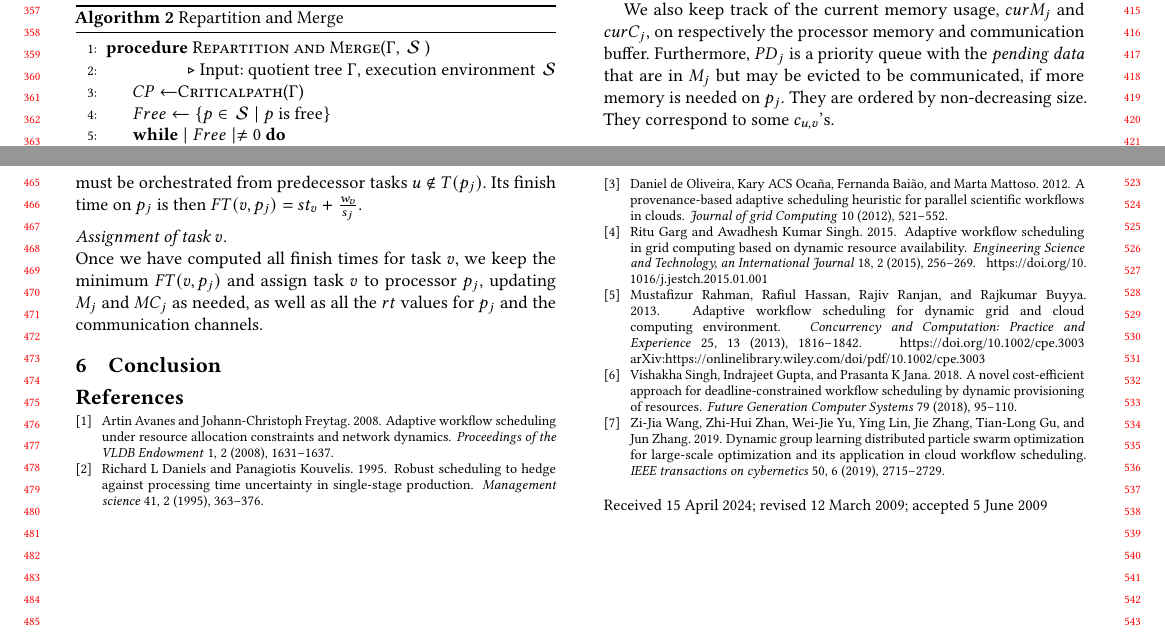
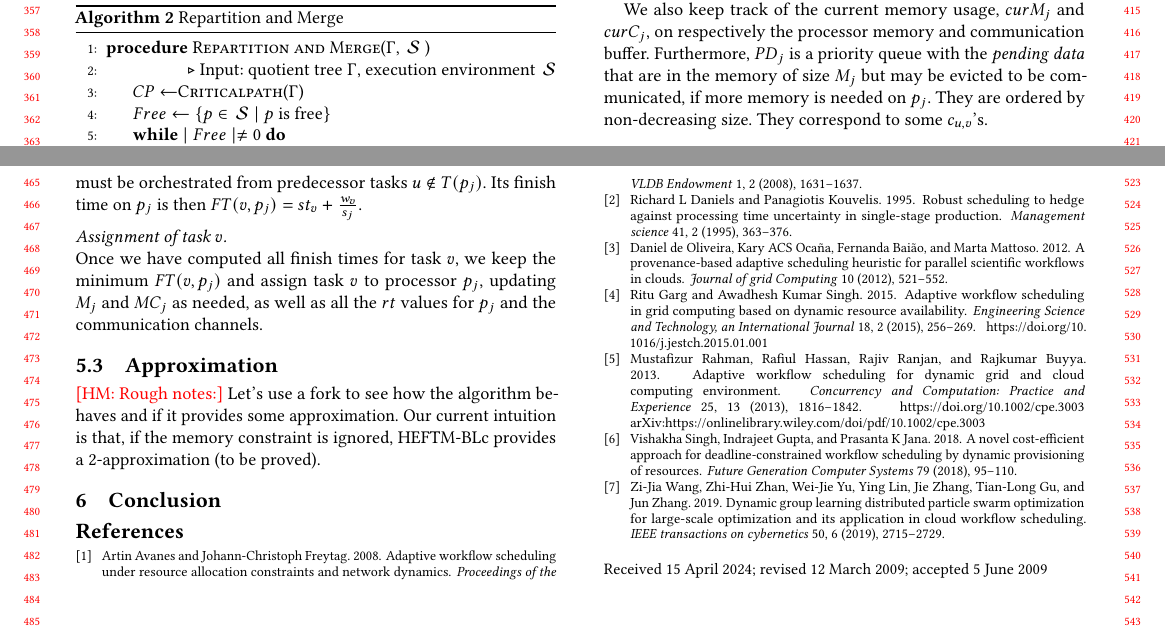
Before and after one commit to hu-macsy/SK-adaptive-scheduling-paper, a LaTeX paper (main.tex): two parts of pages 4 and 5 of 5, joined at a grey line, cut so that both start at the same text. Compiled offline with pdfLaTeX.

Commit message:
notes on small examples

```diff
--- a/main.tex
+++ b/main.tex
@@ -506,7 +506,7 @@ are set to~$0$.
 We also keep track of the current memory usage, $\curM_j$ and $\curC_j$,
 on respectively the processor memory and communication buffer.
 Furthermore, $\PD_j$ is a priority queue with the {\em pending data}
-that are in $\MM_j$ but may be evicted to be communicated, if
+that are in the memory of size $\MM_j$ but may be evicted to be communicated, if
 more memory is needed on~$p_j$. They are ordered by non-decreasing size.
 They correspond to some $c_{u,v}$'s.
 
@@ -573,6 +573,12 @@ to processor~$p_j$, updating $\MM_j$ and $\MC_j$ as needed,
 as well as all the $rt$ values for $p_j$ and the communication channels.
 
 
+\subsection{Approximation}
+\hmey{Rough notes:}
+Let's use a fork to see how the algorithm behaves and if it provides some approximation. Our current intuition is that, if the memory constraint is ignored, HEFTM-BLc provides a $2$-approximation (to be proved).
+
+
+
 
 \section{Conclusion}
 
```
